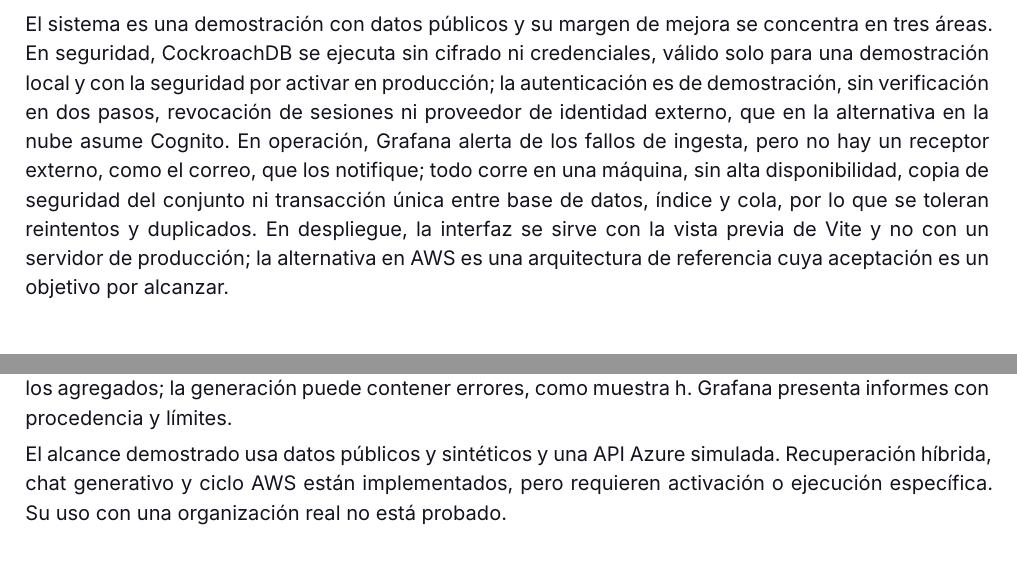
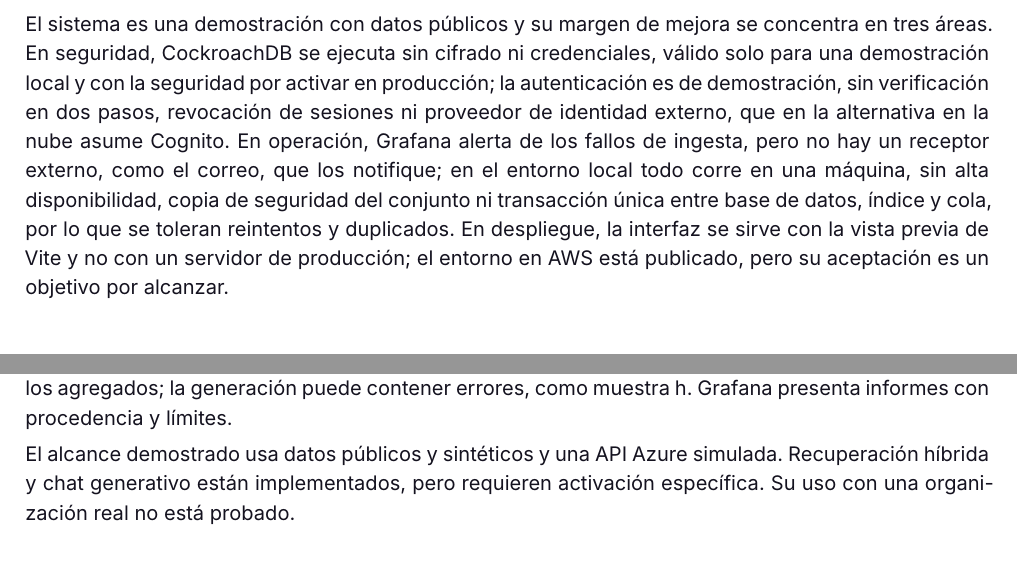
Before and after one commit to EconomiconFinOps/memoria-economicon, a LaTeX document (main.tex, which reads capitulos/d-arquitectura.tex, capitulos/i-conclusiones.tex): two parts of pages 11 and 20 of 22, joined at a grey line, cut so that both start at the same text. Compiled offline with XeLaTeX.

Commit message:
docs: d, i: ajustar los límites y el alcance al entorno publicado en AWS
Co-Authored-By: Claude Sonnet 5.5 <noreply@anthropic.com>

```diff
--- a/capitulos/d-arquitectura.tex
+++ b/capitulos/d-arquitectura.tex
@@ -88,4 +88,4 @@
 
 \subsection{Alcance y límites}\label{d-4}
 
-El sistema es una demostración con datos públicos y su margen de mejora se concentra en tres áreas. En seguridad, CockroachDB se ejecuta sin cifrado ni credenciales, válido solo para una demostración local y con la seguridad por activar en producción; la autenticación es de demostración, sin verificación en dos pasos, revocación de sesiones ni proveedor de identidad externo, que en la alternativa en la nube asume Cognito. En operación, Grafana alerta de los fallos de ingesta, pero no hay un receptor externo, como el correo, que los notifique; todo corre en una máquina, sin alta disponibilidad, copia de seguridad del conjunto ni transacción única entre base de datos, índice y cola, por lo que se toleran reintentos y duplicados. En despliegue, la interfaz se sirve con la vista previa de Vite y no con un servidor de producción; la alternativa en AWS es una arquitectura de referencia cuya aceptación es un objetivo por alcanzar.
+El sistema es una demostración con datos públicos y su margen de mejora se concentra en tres áreas. En seguridad, CockroachDB se ejecuta sin cifrado ni credenciales, válido solo para una demostración local y con la seguridad por activar en producción; la autenticación es de demostración, sin verificación en dos pasos, revocación de sesiones ni proveedor de identidad externo, que en la alternativa en la nube asume Cognito. En operación, Grafana alerta de los fallos de ingesta, pero no hay un receptor externo, como el correo, que los notifique; en el entorno local todo corre en una máquina, sin alta disponibilidad, copia de seguridad del conjunto ni transacción única entre base de datos, índice y cola, por lo que se toleran reintentos y duplicados. En despliegue, la interfaz se sirve con la vista previa de Vite y no con un servidor de producción; el entorno en AWS está publicado, pero su aceptación es un objetivo por alcanzar.
--- a/capitulos/i-conclusiones.tex
+++ b/capitulos/i-conclusiones.tex
@@ -4,7 +4,7 @@
 
 Economicon implementa ingesta y normalización de gasto, indicadores, anomalías y conversación documental, con separación por cliente, construcción y despliegue automatizados. El servidor calcula los agregados; la generación puede contener errores, como muestra h. Grafana presenta informes con procedencia y límites.
 
-El alcance demostrado usa datos públicos y sintéticos y una API Azure simulada. Recuperación híbrida, chat generativo y ciclo AWS están implementados, pero requieren activación o ejecución específica. Su uso con una organización real no está probado.
+El alcance demostrado usa datos públicos y sintéticos y una API Azure simulada. Recuperación híbrida y chat generativo están implementados, pero requieren activación específica. Su uso con una organización real no está probado.
 
 \subsection{Lecciones y límites}\label{i-2}
 
```
